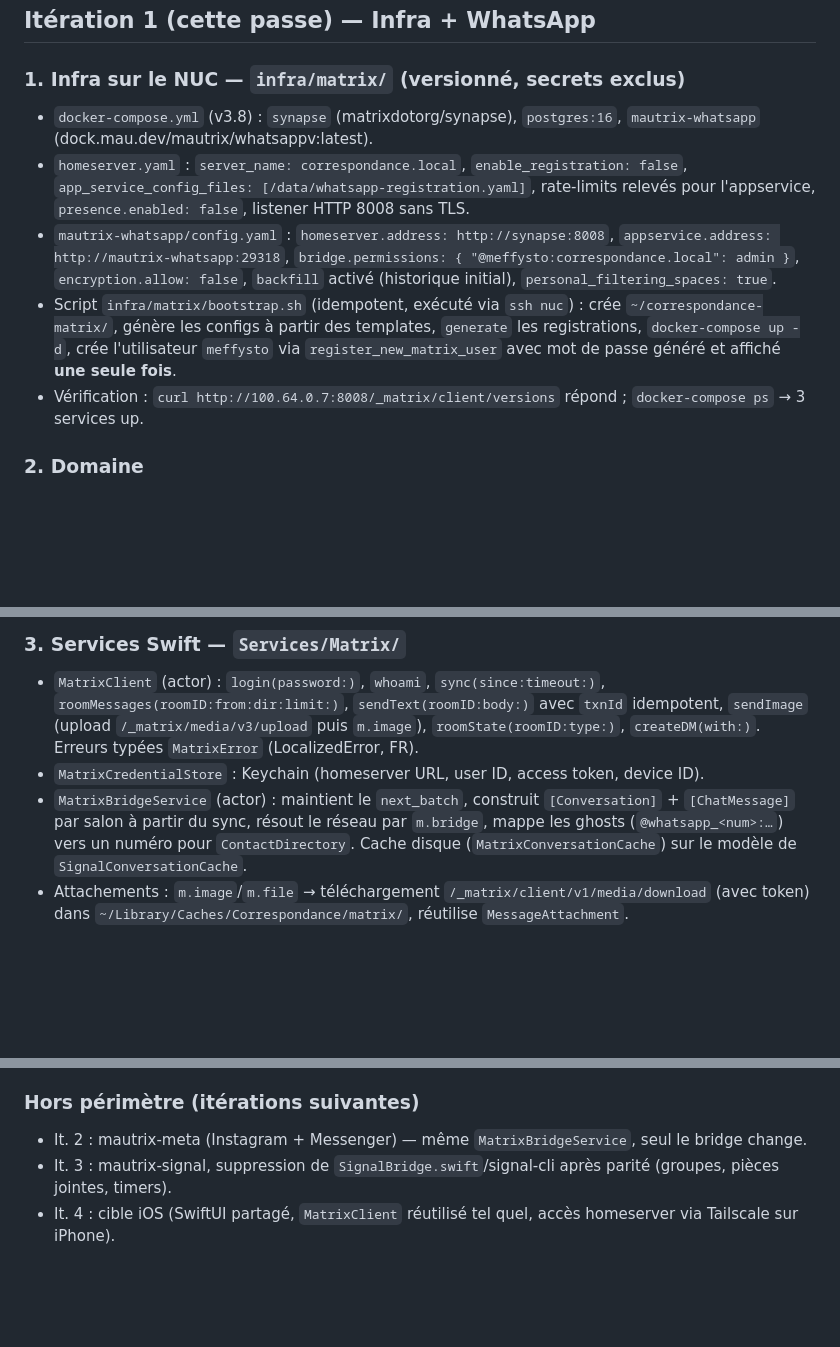
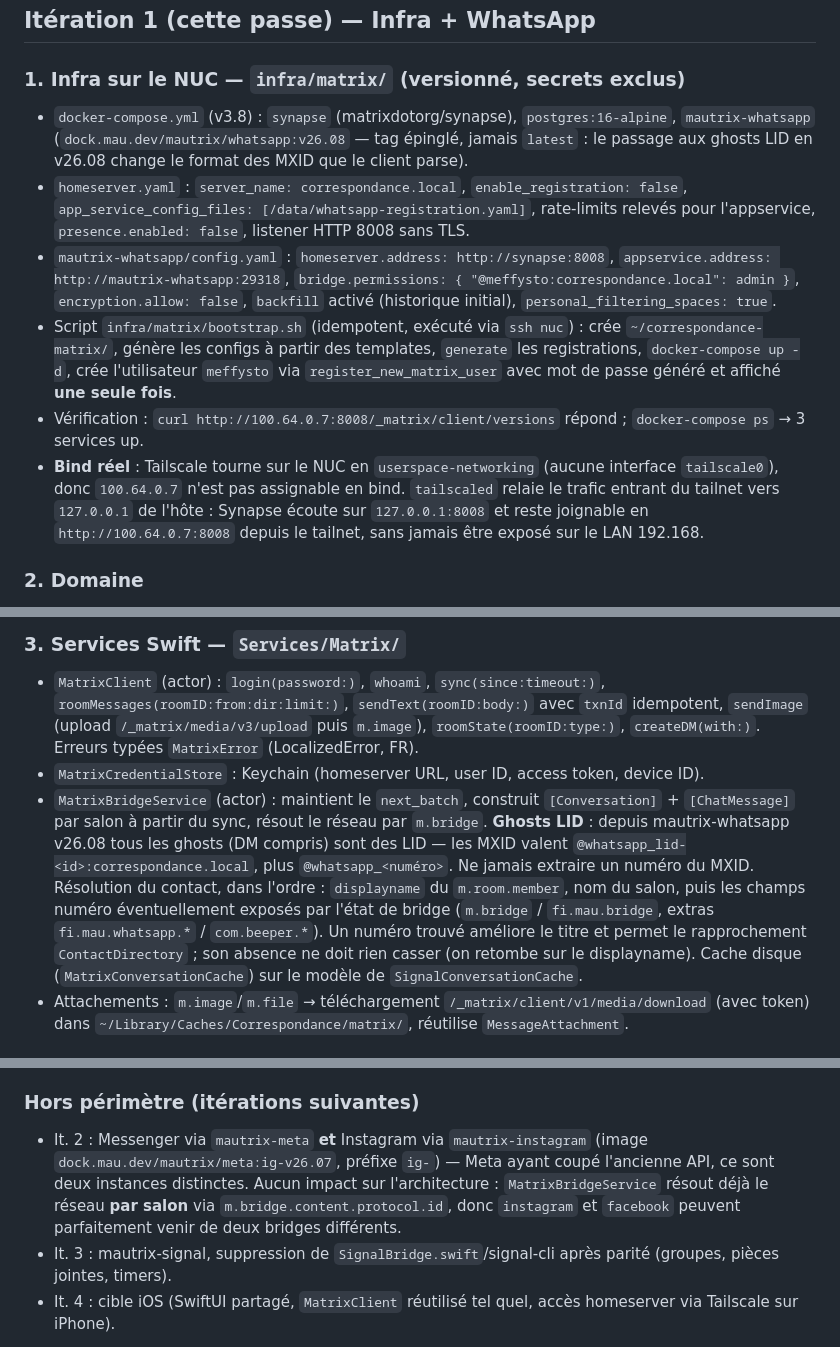
Before and after one commit to menufactory43/correspondance-open, a Markdown page: docs/PLAN-matrix.md, 3 parts joined by grey strips. GitHub-like rendering; blank space fills up the shorter version.

Commit message:
Plan : ghosts LID, tag mautrix épinglé, bind loopback, Instagram séparé
Aligne la spec sur les releases mautrix d'août 2026 (ghosts LID partout,
login par code d'appairage) et sur ce que le NUC permet réellement.
Co-Authored-By: Claude Fable 5 <noreply@anthropic.com>
Claude-Session: https://claude.ai/code/session_01GuhrAH9xw2BToKw2LWhBU2

```diff
--- a/docs/PLAN-matrix.md
+++ b/docs/PLAN-matrix.md
@@ -28,7 +28,9 @@ différenciation est l'UI — mode **Focus** hérité d'iA Writer. macOS d'abord
 ## Itération 1 (cette passe) — Infra + WhatsApp
 
 ### 1. Infra sur le NUC — `infra/matrix/` (versionné, secrets exclus)
-- `docker-compose.yml` (v3.8) : `synapse` (matrixdotorg/synapse), `postgres:16`, `mautrix-whatsapp` (dock.mau.dev/mautrix/whatsappv:latest).
+- `docker-compose.yml` (v3.8) : `synapse` (matrixdotorg/synapse), `postgres:16-alpine`, `mautrix-whatsapp`
+  (`dock.mau.dev/mautrix/whatsapp:v26.08` — tag épinglé, jamais `latest` : le passage aux ghosts LID en v26.08
+  change le format des MXID que le client parse).
 - `homeserver.yaml` : `server_name: correspondance.local`, `enable_registration: false`,
   `app_service_config_files: [/data/whatsapp-registration.yaml]`, rate-limits relevés pour l'appservice,
   `presence.enabled: false`, listener HTTP 8008 sans TLS.
@@ -39,6 +41,10 @@ différenciation est l'UI — mode **Focus** hérité d'iA Writer. macOS d'abord
   les configs à partir des templates, `generate` les registrations, `docker-compose up -d`, crée l'utilisateur
   `meffysto` via `register_new_matrix_user` avec mot de passe généré et affiché **une seule fois**.
 - Vérification : `curl http://100.64.0.7:8008/_matrix/client/versions` répond ; `docker-compose ps` → 3 services up.
+- **Bind réel** : Tailscale tourne sur le NUC en `userspace-networking` (aucune interface `tailscale0`), donc
+  `100.64.0.7` n'est pas assignable en bind. `tailscaled` relaie le trafic entrant du tailnet vers `127.0.0.1`
+  de l'hôte : Synapse écoute sur `127.0.0.1:8008` et reste joignable en `http://100.64.0.7:8008` depuis le
+  tailnet, sans jamais être exposé sur le LAN 192.168.
 
 ### 2. Domaine
 - `MessageNetwork` : ajouter `.whatsapp` (labelFR "WhatsApp", `systemImage` adapté). Prévoir `.instagram`, `.messenger`
@@ -51,7 +57,13 @@ différenciation est l'UI — mode **Focus** hérité d'iA Writer. macOS d'abord
   `roomState(roomID:type:)`, `createDM(with:)`. Erreurs typées `MatrixError` (LocalizedError, FR).
 - `MatrixCredentialStore` : Keychain (homeserver URL, user ID, access token, device ID).
 - `MatrixBridgeService` (actor) : maintient le `next_batch`, construit `[Conversation]` + `[ChatMessage]` par salon à partir
-  du sync, résout le réseau par `m.bridge`, mappe les ghosts (`@whatsapp_<num>:…`) vers un numéro pour `ContactDirectory`.
+  du sync, résout le réseau par `m.bridge`.
+  **Ghosts LID** : depuis mautrix-whatsapp v26.08 tous les ghosts (DM compris) sont des LID — les MXID valent
+  `@whatsapp_lid-<id>:correspondance.local`, plus `@whatsapp_<numéro>`. Ne jamais extraire un numéro du MXID.
+  Résolution du contact, dans l'ordre : `displayname` du `m.room.member`, nom du salon, puis les champs numéro
+  éventuellement exposés par l'état de bridge (`m.bridge` / `fi.mau.bridge`, extras `fi.mau.whatsapp.*` /
+  `com.beeper.*`). Un numéro trouvé améliore le titre et permet le rapprochement `ContactDirectory` ; son absence
+  ne doit rien casser (on retombe sur le displayname).
   Cache disque (`MatrixConversationCache`) sur le modèle de `SignalConversationCache`.
 - Attachements : `m.image`/`m.file` → téléchargement `/_matrix/client/v1/media/download` (avec token) dans
   `~/Library/Caches/Correspondance/matrix/`, réutilise `MessageAttachment`.
@@ -88,6 +101,9 @@ différenciation est l'UI — mode **Focus** hérité d'iA Writer. macOS d'abord
 4. Commits atomiques (infra / domaine / services / store / UI / tests), aucun secret.
 
 ### Hors périmètre (itérations suivantes)
-- It. 2 : mautrix-meta (Instagram + Messenger) — même `MatrixBridgeService`, seul le bridge change.
+- It. 2 : Messenger via `mautrix-meta` **et** Instagram via `mautrix-instagram` (image `dock.mau.dev/mautrix/meta:ig-v26.07`,
+  préfixe `ig-`) — Meta ayant coupé l'ancienne API, ce sont deux instances distinctes. Aucun impact sur l'architecture :
+  `MatrixBridgeService` résout déjà le réseau **par salon** via `m.bridge.content.protocol.id`, donc `instagram` et
+  `facebook` peuvent parfaitement venir de deux bridges différents.
 - It. 3 : mautrix-signal, suppression de `SignalBridge.swift`/signal-cli après parité (groupes, pièces jointes, timers).
 - It. 4 : cible iOS (SwiftUI partagé, `MatrixClient` réutilisé tel quel, accès homeserver via Tailscale sur iPhone).
```
Also changed, not shown: other parts of docs/PLAN-matrix.md (+2 -1 lines).
